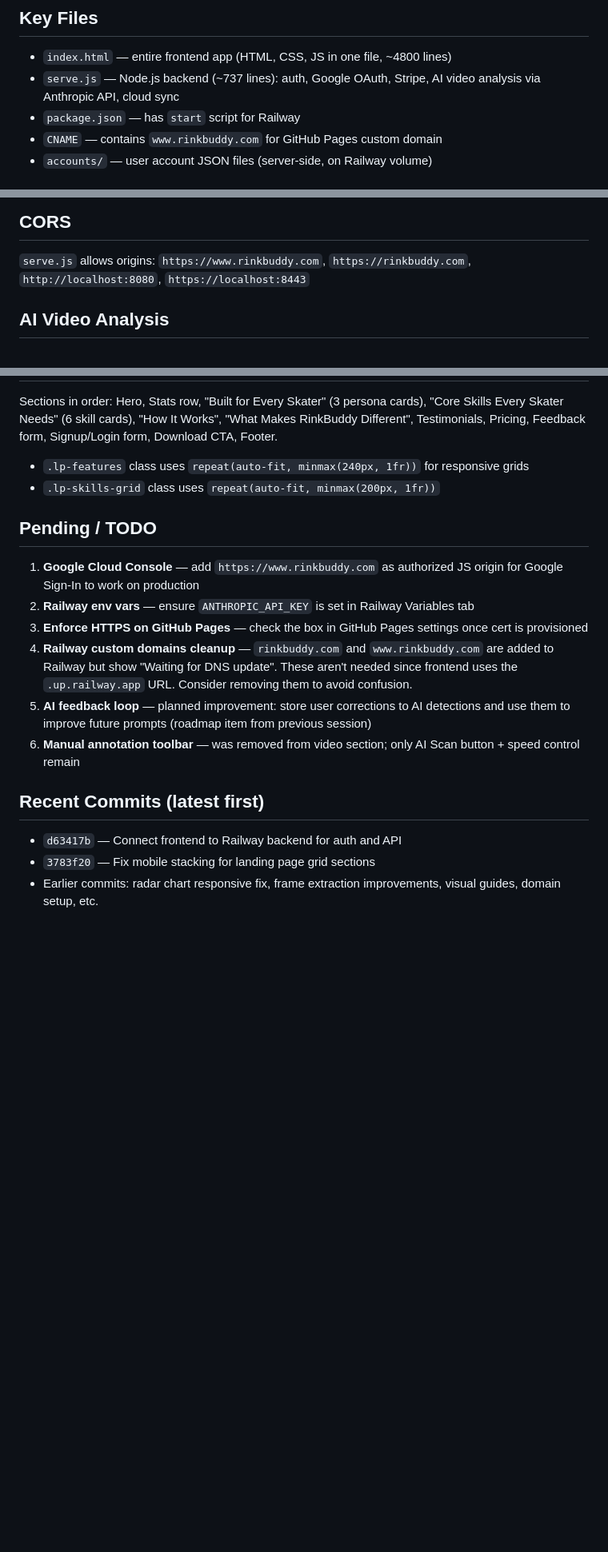
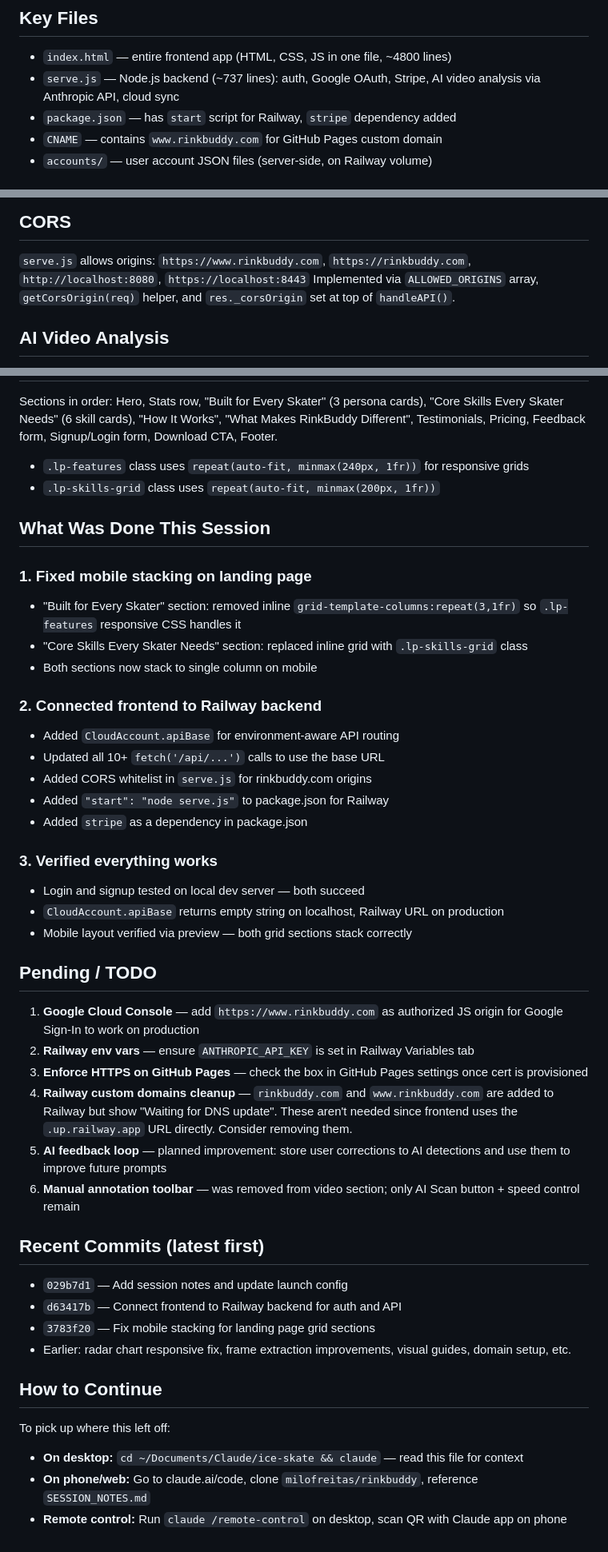
Before and after one commit to milofreitas/rinkbuddy, a Markdown page: SESSION_NOTES.md, 3 parts joined by grey strips. Shown at 80% size. Drawn GitHub-style; blank space fills up the shorter version.

Commit message:
Update session notes with full context for cross-device continuity
Co-Authored-By: Claude Opus 4.6 <noreply@anthropic.com>

```diff
--- a/SESSION_NOTES.md
+++ b/SESSION_NOTES.md
@@ -11,7 +11,7 @@
 
 - `index.html` — entire frontend app (HTML, CSS, JS in one file, ~4800 lines)
 - `serve.js` — Node.js backend (~737 lines): auth, Google OAuth, Stripe, AI video analysis via Anthropic API, cloud sync
-- `package.json` — has `start` script for Railway
+- `package.json` — has `start` script for Railway, `stripe` dependency added
 - `CNAME` — contains `www.rinkbuddy.com` for GitHub Pages custom domain
 - `accounts/` — user account JSON files (server-side, on Railway volume)
 
@@ -31,6 +31,7 @@ All `fetch('/api/...')` calls use `CloudAccount.apiBase + '/api/...'`. There are
 ## CORS
 
 `serve.js` allows origins: `https://www.rinkbuddy.com`, `https://rinkbuddy.com`, `http://localhost:8080`, `https://localhost:8443`
+Implemented via `ALLOWED_ORIGINS` array, `getCorsOrigin(req)` helper, and `res._corsOrigin` set at top of `handleAPI()`.
 
 ## AI Video Analysis
 
@@ -54,17 +55,44 @@ Sections in order: Hero, Stats row, "Built for Every Skater" (3 persona cards),
 - `.lp-features` class uses `repeat(auto-fit, minmax(240px, 1fr))` for responsive grids
 - `.lp-skills-grid` class uses `repeat(auto-fit, minmax(200px, 1fr))`
 
+## What Was Done This Session
+
+### 1. Fixed mobile stacking on landing page
+- "Built for Every Skater" section: removed inline `grid-template-columns:repeat(3,1fr)` so `.lp-features` responsive CSS handles it
+- "Core Skills Every Skater Needs" section: replaced inline grid with `.lp-skills-grid` class
+- Both sections now stack to single column on mobile
+
+### 2. Connected frontend to Railway backend
+- Added `CloudAccount.apiBase` for environment-aware API routing
+- Updated all 10+ `fetch('/api/...')` calls to use the base URL
+- Added CORS whitelist in `serve.js` for rinkbuddy.com origins
+- Added `"start": "node serve.js"` to package.json for Railway
+- Added `stripe` as a dependency in package.json
+
+### 3. Verified everything works
+- Login and signup tested on local dev server — both succeed
+- `CloudAccount.apiBase` returns empty string on localhost, Railway URL on production
+- Mobile layout verified via preview — both grid sections stack correctly
+
 ## Pending / TODO
 
 1. **Google Cloud Console** — add `https://www.rinkbuddy.com` as authorized JS origin for Google Sign-In to work on production
 2. **Railway env vars** — ensure `ANTHROPIC_API_KEY` is set in Railway Variables tab
 3. **Enforce HTTPS on GitHub Pages** — check the box in GitHub Pages settings once cert is provisioned
-4. **Railway custom domains cleanup** — `rinkbuddy.com` and `www.rinkbuddy.com` are added to Railway but show "Waiting for DNS update". These aren't needed since frontend uses the `.up.railway.app` URL. Consider removing them to avoid confusion.
-5. **AI feedback loop** — planned improvement: store user corrections to AI detections and use them to improve future prompts (roadmap item from previous session)
+4. **Railway custom domains cleanup** — `rinkbuddy.com` and `www.rinkbuddy.com` are added to Railway but show "Waiting for DNS update". These aren't needed since frontend uses the `.up.railway.app` URL directly. Consider removing them.
+5. **AI feedback loop** — planned improvement: store user corrections to AI detections and use them to improve future prompts
 6. **Manual annotation toolbar** — was removed from video section; only AI Scan button + speed control remain
 
 ## Recent Commits (latest first)
 
+- `029b7d1` — Add session notes and update launch config
 - `d63417b` — Connect frontend to Railway backend for auth and API
 - `3783f20` — Fix mobile stacking for landing page grid sections
-- Earlier commits: radar chart responsive fix, frame extraction improvements, visual guides, domain setup, etc.
+- Earlier: radar chart responsive fix, frame extraction improvements, visual guides, domain setup, etc.
+
+## How to Continue
+
+To pick up where this left off:
+- **On desktop:** `cd ~/Documents/Claude/ice-skate && claude` — read this file for context
+- **On phone/web:** Go to claude.ai/code, clone `milofreitas/rinkbuddy`, reference `SESSION_NOTES.md`
+- **Remote control:** Run `claude /remote-control` on desktop, scan QR with Claude app on phone
```
